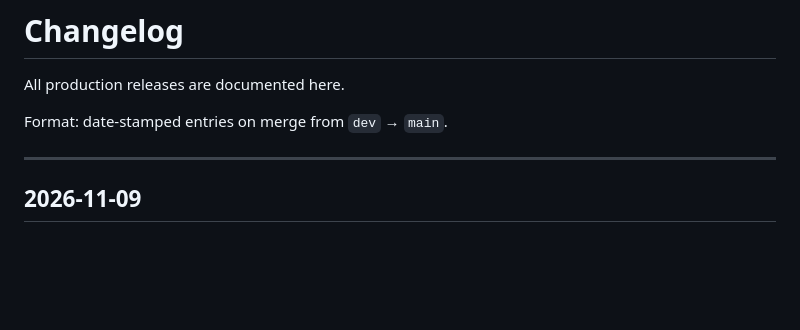
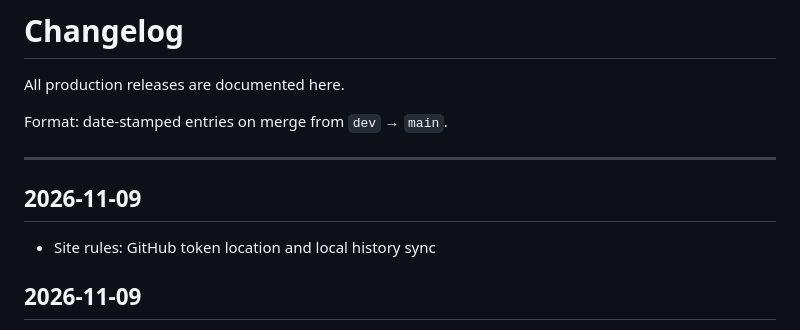
Before and after one commit to mikemckeown-hais/human-ai-systems-site, a Markdown page: CHANGELOG.md, the part around the change. Drawn GitHub-style; blank space fills up the shorter version.

Commit message:
Update changelog for 2026-11-09 release

```diff
--- a/CHANGELOG.md
+++ b/CHANGELOG.md
@@ -5,6 +5,10 @@ All production releases are documented here.
 Format: date-stamped entries on merge from `dev` → `main`.
 
 ---
+
+## 2026-11-09
+
+- Site rules: GitHub token location and local history sync
 
 ## 2026-11-09
 
```
